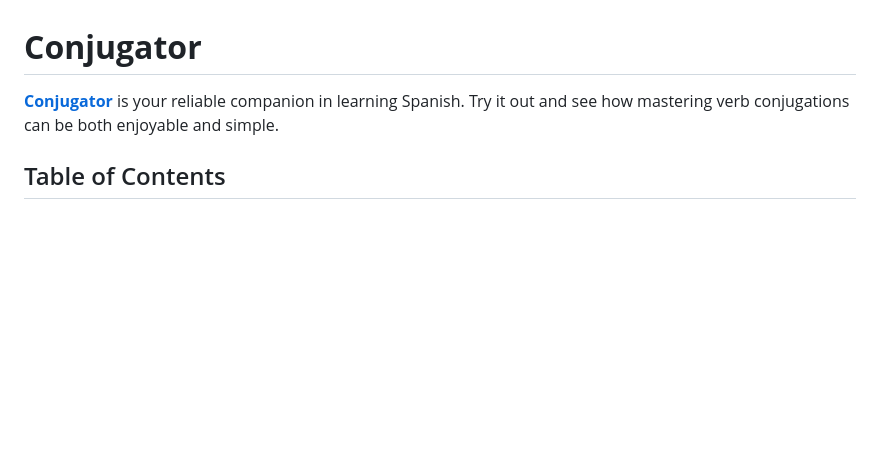
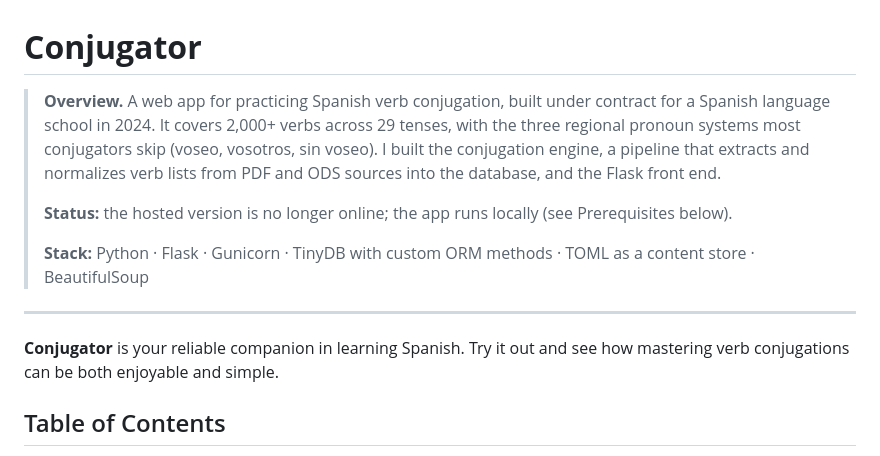
Before and after one commit to IlyaMckay/Spanish-verbs-conjugator, a Markdown page: README.md, the part around the change. Drawn GitHub-style; blank space fills up the shorter version.

Commit message:
Add project overview, drop the retired demo link
Updated README to include project overview, status, and tech stack.

```diff
--- a/README.md
+++ b/README.md
@@ -1,7 +1,15 @@
 <!-- omit in toc -->
 # **Conjugator**
 
-[**Conjugator**](https://despacito.pythonanywhere.com/) is your reliable companion in learning Spanish. Try it out and see how mastering verb conjugations can be both enjoyable and simple.
+> **Overview.** A web app for practicing Spanish verb conjugation, built under contract for a Spanish language school in 2024. It covers 2,000+ verbs across 29 tenses, with the three regional pronoun systems most conjugators skip (voseo, vosotros, sin voseo). I built the conjugation engine, a pipeline that extracts and normalizes verb lists from PDF and ODS sources into the database, and the Flask front end.
+>
+> **Status:** the hosted version is no longer online; the app runs locally (see Prerequisites below).
+>
+> **Stack:** Python · Flask · Gunicorn · TinyDB with custom ORM methods · TOML as a content store · BeautifulSoup
+
+---
+
+**Conjugator** is your reliable companion in learning Spanish. Try it out and see how mastering verb conjugations can be both enjoyable and simple.
 
 <!-- omit in toc -->
 ## Table of Contents
```
